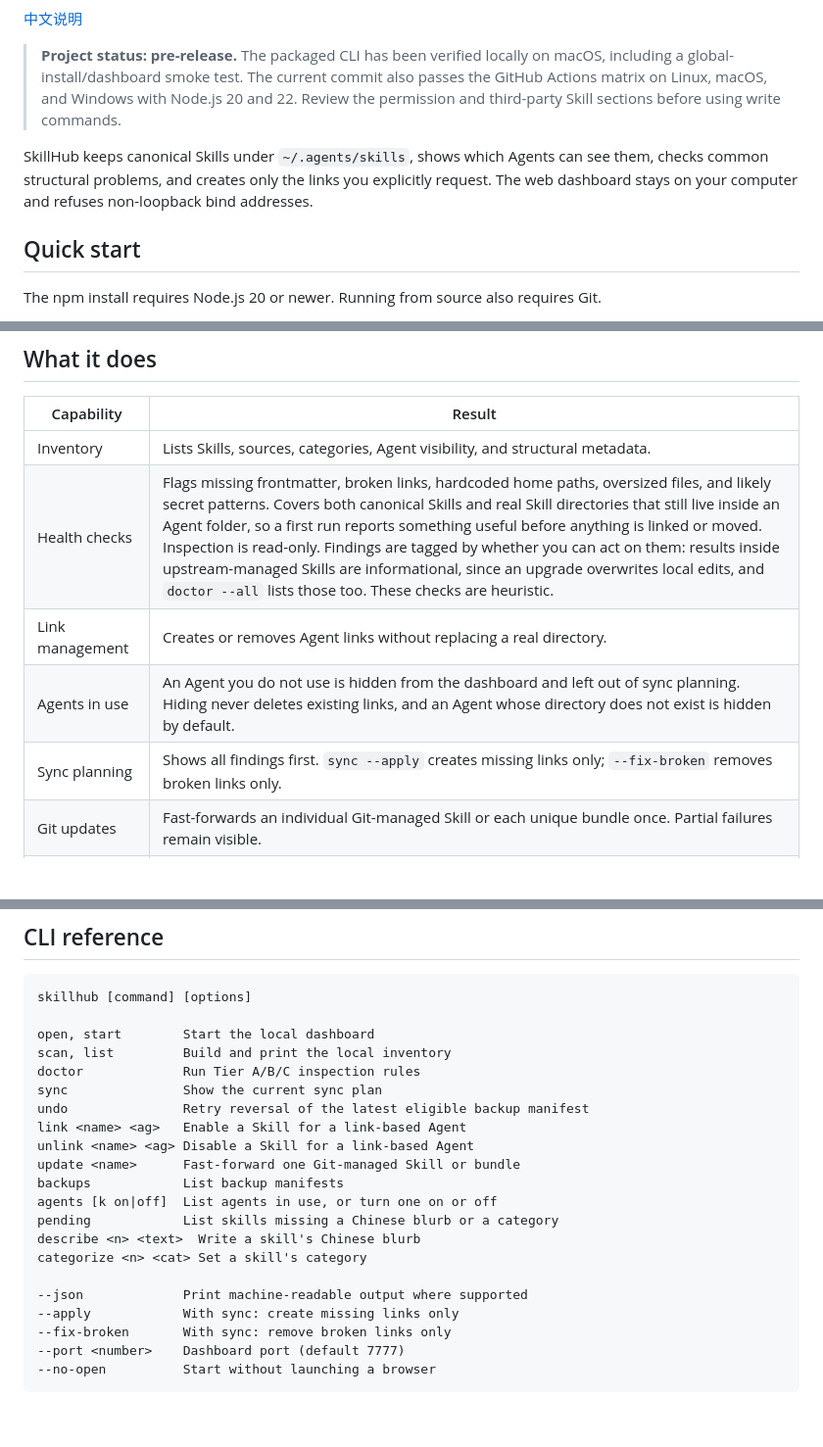
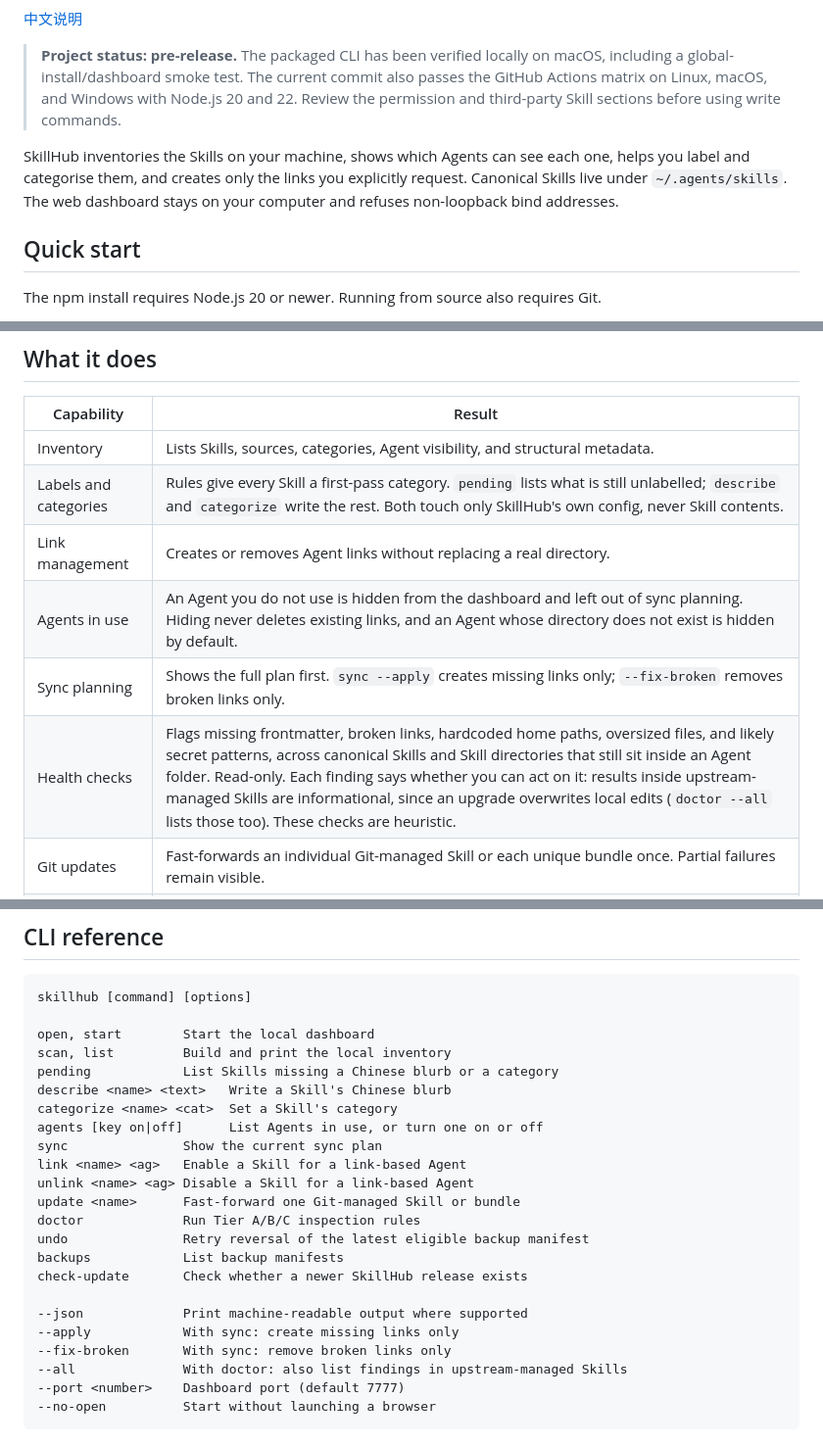
Before and after one commit to Vieeeeeee/skillhub, a Markdown page: README.md, 3 parts joined by grey strips. Shown at 98% size. Drawn GitHub-style; blank space fills up the shorter version.

````diff
--- a/README.md
+++ b/README.md
@@ -11,7 +11,7 @@ Manage, inspect, and connect AI Agent Skills from one local source of truth.
 
 > **Project status: pre-release.** The packaged CLI has been verified locally on macOS, including a global-install/dashboard smoke test. The current commit also passes the GitHub Actions matrix on Linux, macOS, and Windows with Node.js 20 and 22. Review the permission and third-party Skill sections before using write commands.
 
-SkillHub keeps canonical Skills under `~/.agents/skills`, shows which Agents can see them, checks common structural problems, and creates only the links you explicitly request. The web dashboard stays on your computer and refuses non-loopback bind addresses.
+SkillHub inventories the Skills on your machine, shows which Agents can see each one, helps you label and categorise them, and creates only the links you explicitly request. Canonical Skills live under `~/.agents/skills`. The web dashboard stays on your computer and refuses non-loopback bind addresses.
 
 ## Quick start
 
@@ -58,10 +58,11 @@ npm test
 | Capability | Result |
 |---|---|
 | Inventory | Lists Skills, sources, categories, Agent visibility, and structural metadata. |
-| Health checks | Flags missing frontmatter, broken links, hardcoded home paths, oversized files, and likely secret patterns. Covers both canonical Skills and real Skill directories that still live inside an Agent folder, so a first run reports something useful before anything is linked or moved. Inspection is read-only. Findings are tagged by whether you can act on them: results inside upstream-managed Skills are informational, since an upgrade overwrites local edits, and `doctor --all` lists those too. These checks are heuristic. |
+| Labels and categories | Rules give every Skill a first-pass category. `pending` lists what is still unlabelled; `describe` and `categorize` write the rest. Both touch only SkillHub's own config, never Skill contents. |
 | Link management | Creates or removes Agent links without replacing a real directory. |
 | Agents in use | An Agent you do not use is hidden from the dashboard and left out of sync planning. Hiding never deletes existing links, and an Agent whose directory does not exist is hidden by default. |
-| Sync planning | Shows all findings first. `sync --apply` creates missing links only; `--fix-broken` removes broken links only. |
+| Sync planning | Shows the full plan first. `sync --apply` creates missing links only; `--fix-broken` removes broken links only. |
+| Health checks | Flags missing frontmatter, broken links, hardcoded home paths, oversized files, and likely secret patterns, across canonical Skills and Skill directories that still sit inside an Agent folder. Read-only. Each finding says whether you can act on it: results inside upstream-managed Skills are informational, since an upgrade overwrites local edits (`doctor --all` lists those too). These checks are heuristic. |
 | Git updates | Fast-forwards an individual Git-managed Skill or each unique bundle once. Partial failures remain visible. |
 | Uninstall and restore | Moves real Skill directories to `~/.agents/_trash/`; link-only entries are unlinked. |
 | Local dashboard | Provides the same inventory and explicit actions through a token-protected loopback API. |
@@ -135,21 +138,23 @@ skillhub [command] [options]
 
 open, start        Start the local dashboard
 scan, list         Build and print the local inventory
-doctor             Run Tier A/B/C inspection rules
+pending            List Skills missing a Chinese blurb or a category
+describe <name> <text>   Write a Skill's Chinese blurb
+categorize <name> <cat>  Set a Skill's category
+agents [key on|off]      List Agents in use, or turn one on or off
 sync               Show the current sync plan
-undo               Retry reversal of the latest eligible backup manifest
 link <name> <ag>   Enable a Skill for a link-based Agent
 unlink <name> <ag> Disable a Skill for a link-based Agent
 update <name>      Fast-forward one Git-managed Skill or bundle
+doctor             Run Tier A/B/C inspection rules
+undo               Retry reversal of the latest eligible backup manifest
 backups            List backup manifests
-agents [k on|off]  List agents in use, or turn one on or off
-pending            List skills missing a Chinese blurb or a category
-describe <n> <text>  Write a skill's Chinese blurb
-categorize <n> <cat> Set a skill's category
+check-update       Check whether a newer SkillHub release exists
 
 --json             Print machine-readable output where supported
 --apply            With sync: create missing links only
 --fix-broken       With sync: remove broken links only
+--all              With doctor: also list findings in upstream-managed Skills
 --port <number>    Dashboard port (default 7777)
 --no-open          Start without launching a browser
 ```
````
Also changed, not shown: other parts of README.md (+2 -0 lines), README.zh-CN.md (+17 -12 lines).
